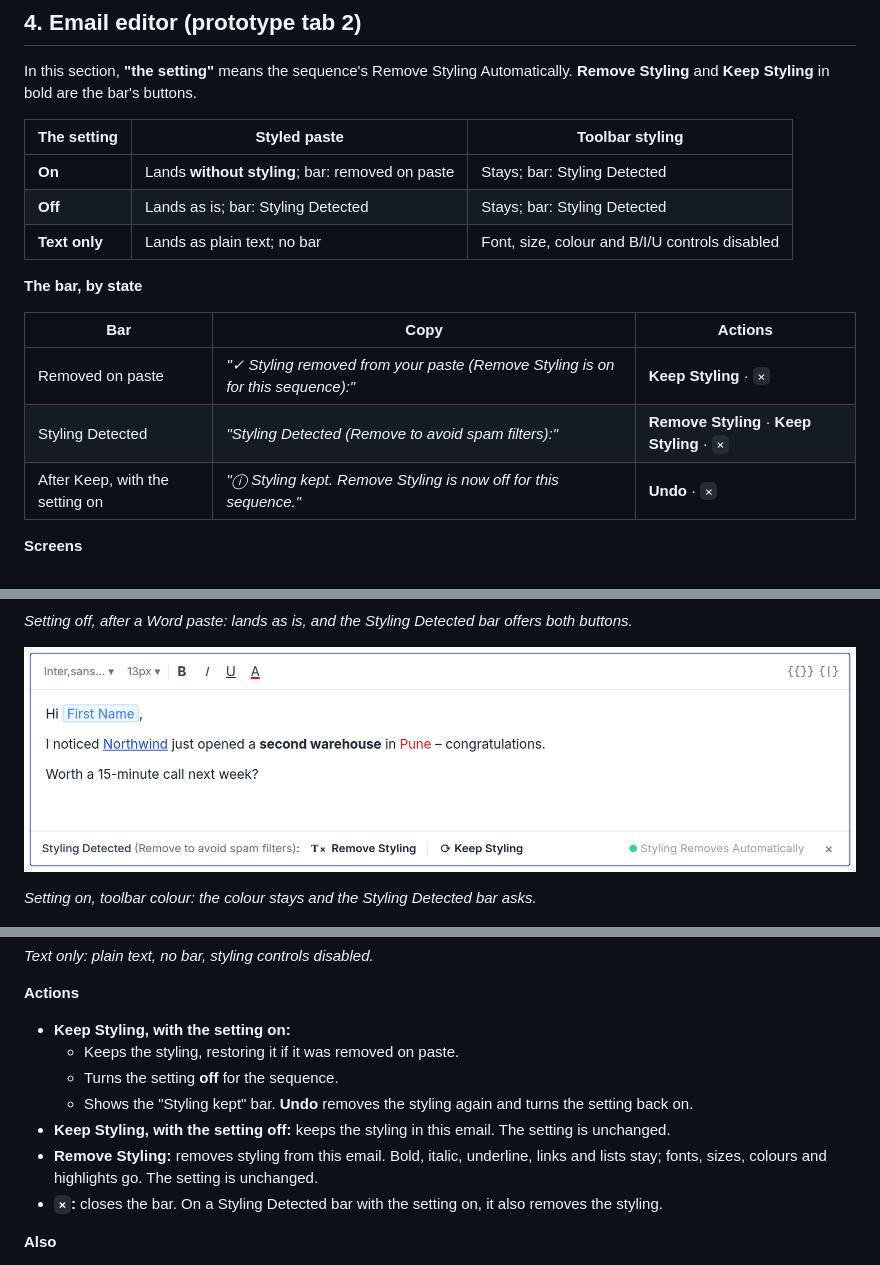
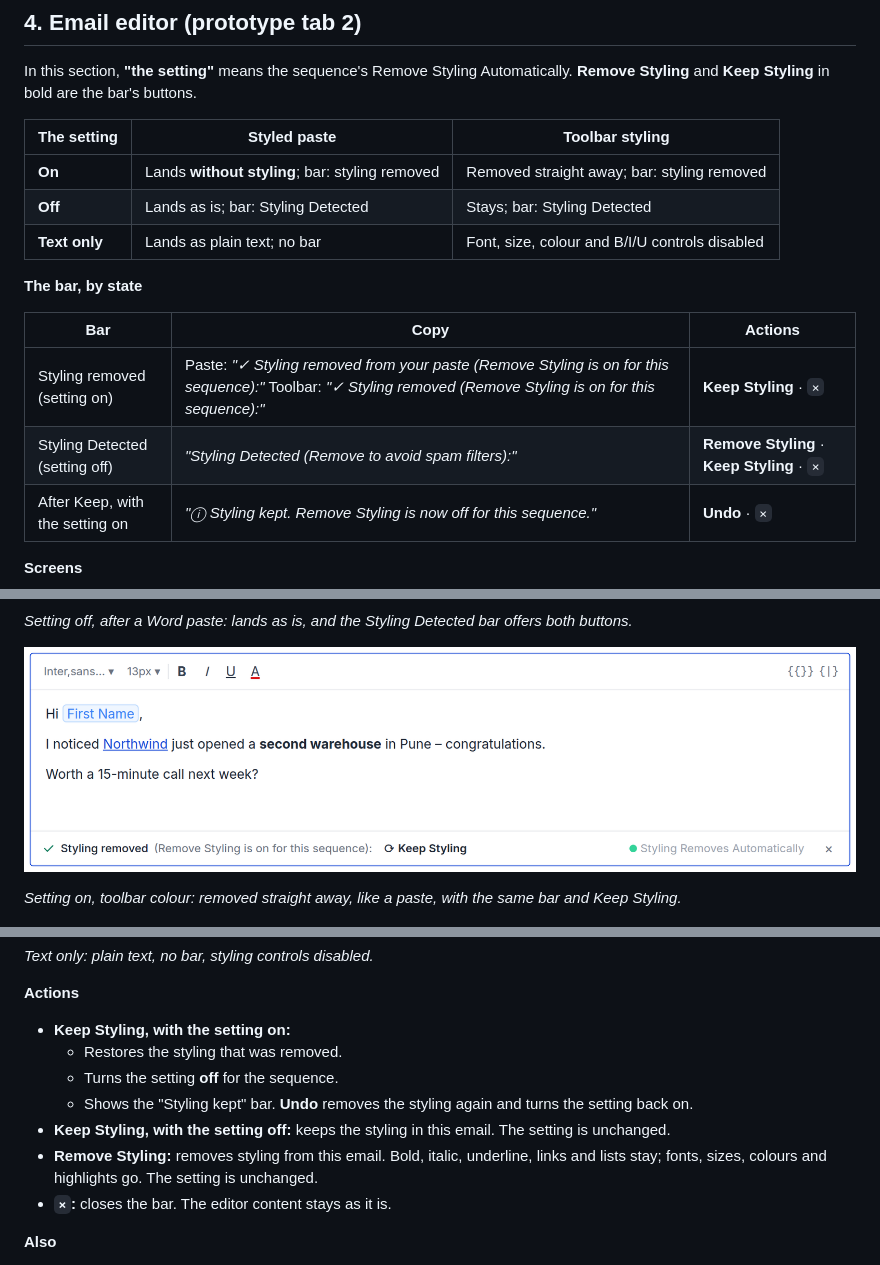
Before and after one commit to product-team-sh/prd-pasting-styled-content, a Markdown page: PRD.md, 3 parts joined by grey strips. Drawn GitHub-style; pictures changed too: screens/05-on-toolbar-detected.png (deleted), screens/05-on-toolbar-removed.png (added).

```diff
--- a/PRD.md
+++ b/PRD.md
@@ -41,7 +41,7 @@ In this section, **"the setting"** means the sequence's Remove Styling Automatic
 
 | The setting | Styled paste | Toolbar styling |
 |---|---|---|
-| **On** | Lands **without styling**; bar: removed on paste | Stays; bar: Styling Detected |
+| **On** | Lands **without styling**; bar: styling removed | Removed straight away; bar: styling removed |
 | **Off** | Lands as is; bar: Styling Detected | Stays; bar: Styling Detected |
 | **Text only** | Lands as plain text; no bar | Font, size, colour and B/I/U controls disabled |
 
@@ -49,8 +49,8 @@ In this section, **"the setting"** means the sequence's Remove Styling Automatic
 
 | Bar | Copy | Actions |
 |---|---|---|
-| Removed on paste | *"✓ Styling removed from your paste (Remove Styling is on for this sequence):"* | **Keep Styling** · `×` |
-| Styling Detected | *"Styling Detected (Remove to avoid spam filters):"* | **Remove Styling** · **Keep Styling** · `×` |
+| Styling removed (setting on) | Paste: *"✓ Styling removed from your paste (Remove Styling is on for this sequence):"* Toolbar: *"✓ Styling removed (Remove Styling is on for this sequence):"* | **Keep Styling** · `×` |
+| Styling Detected (setting off) | *"Styling Detected (Remove to avoid spam filters):"* | **Remove Styling** · **Keep Styling** · `×` |
 | After Keep, with the setting on | *"ⓘ Styling kept. Remove Styling is now off for this sequence."* | **Undo** · `×` |
 
 **Screens**
@@ -67,9 +67,9 @@ In this section, **"the setting"** means the sequence's Remove Styling Automatic
 
 *Setting off, after a Word paste: lands as is, and the Styling Detected bar offers both buttons.*
 
-![Setting on: a word coloured red from the toolbar, and the Styling Detected bar with both buttons and the badge on the same row.](screens/05-on-toolbar-detected.png)
+![Setting on: a toolbar colour removed straight away, and the bar reads Styling removed (Remove Styling is on for this sequence) with Keep Styling.](screens/05-on-toolbar-removed.png)
 
-*Setting on, toolbar colour: the colour stays and the Styling Detected bar asks.*
+*Setting on, toolbar colour: removed straight away, like a paste, with the same bar and Keep Styling.*
 
 ![Text only: the paste lands as plain text, styling controls are disabled, and the Text only email badge shows.](screens/06-text-only.png)
 
@@ -78,12 +78,12 @@ In this section, **"the setting"** means the sequence's Remove Styling Automatic
 **Actions**
 
 - **Keep Styling, with the setting on:**
-    - Keeps the styling, restoring it if it was removed on paste.
+    - Restores the styling that was removed.
     - Turns the setting **off** for the sequence.
     - Shows the "Styling kept" bar. **Undo** removes the styling again and turns the setting back on.
 - **Keep Styling, with the setting off:** keeps the styling in this email. The setting is unchanged.
 - **Remove Styling:** removes styling from this email. Bold, italic, underline, links and lists stay; fonts, sizes, colours and highlights go. The setting is unchanged.
-- **`×`:** closes the bar. On a Styling Detected bar with the setting on, it also removes the styling.
+- **`×`:** closes the bar. The editor content stays as it is.
 
 **Also**
 
```
Also changed, not shown: other parts of PRD.md (+3 -2 lines), 2 other files.
